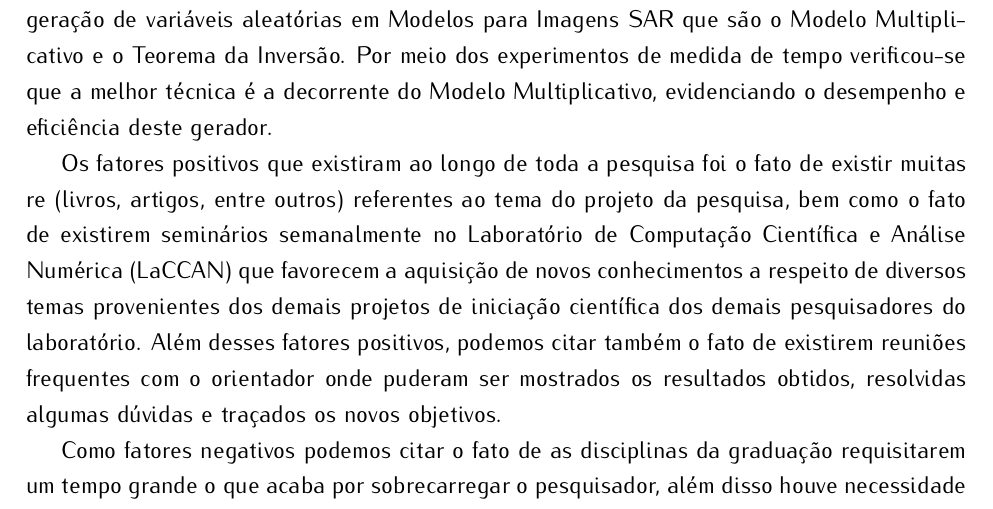
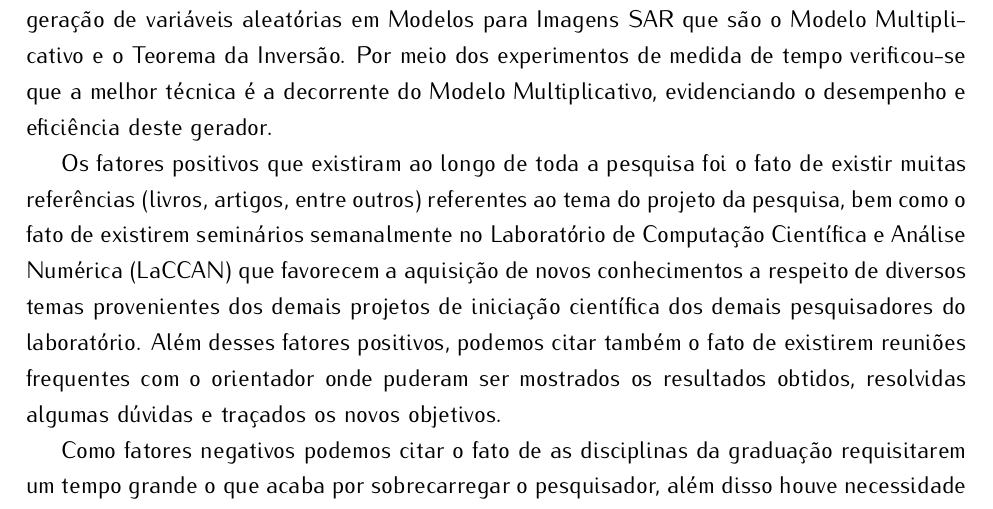
Before and after one commit to mgleysson/LaCCAN, a LaTeX document (Source/Reports/RelatorioFinalPIBIC2017-2018/main.tex): part of page 8 of 10, cut so that both start at the same text. Compiled offline with pdfLaTeX.

Commit message:
Quase impecável

```diff
--- a/Source/Reports/RelatorioFinalPIBIC2017-2018/main.tex
+++ b/Source/Reports/RelatorioFinalPIBIC2017-2018/main.tex
@@ -206,7 +206,7 @@ Portanto, em meio aos resultados decorrentes da pesquisa descritos na seção an
 
 Obtivemos resultados importantes, comparando duas técnicas bastante relevantes para geração de variáveis aleatórias em Modelos para Imagens SAR que são o Modelo Multiplicativo e o Teorema da Inversão. Por meio dos experimentos de medida de tempo verificou-se que a melhor técnica é a decorrente do Modelo Multiplicativo, evidenciando o desempenho e eficiência deste gerador.
 
-Os fatores positivos que existiram ao longo de toda a pesquisa foi o fato de existir muitas re (livros, artigos, entre outros) referentes ao tema do projeto da pesquisa, bem como o fato de existirem seminários semanalmente no Laboratório de Computação Científica e Análise Numérica (LaCCAN) que favorecem a aquisição de novos conhecimentos a respeito de diversos temas provenientes dos demais projetos de
+Os fatores positivos que existiram ao longo de toda a pesquisa foi o fato de existir muitas referências (livros, artigos, entre outros) referentes ao tema do projeto da pesquisa, bem como o fato de existirem seminários semanalmente no Laboratório de Computação Científica e Análise Numérica (LaCCAN) que favorecem a aquisição de novos conhecimentos a respeito de diversos temas provenientes dos demais projetos de
 iniciação científica dos demais pesquisadores do laboratório. Além desses fatores positivos, podemos citar também o fato de existirem reuniões frequentes com o orientador onde puderam ser mostrados os resultados obtidos, resolvidas algumas dúvidas e traçados os novos objetivos.
 
 	Como fatores negativos podemos citar o fato de as disciplinas da graduação
```
